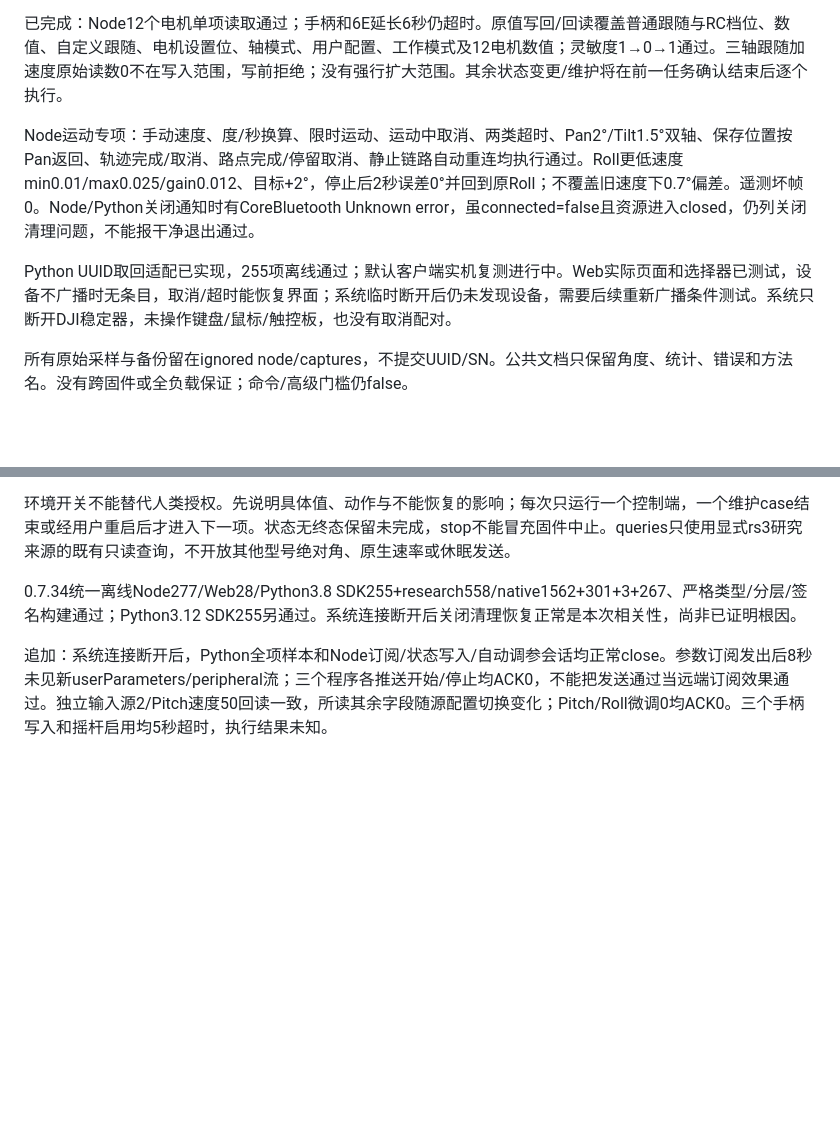
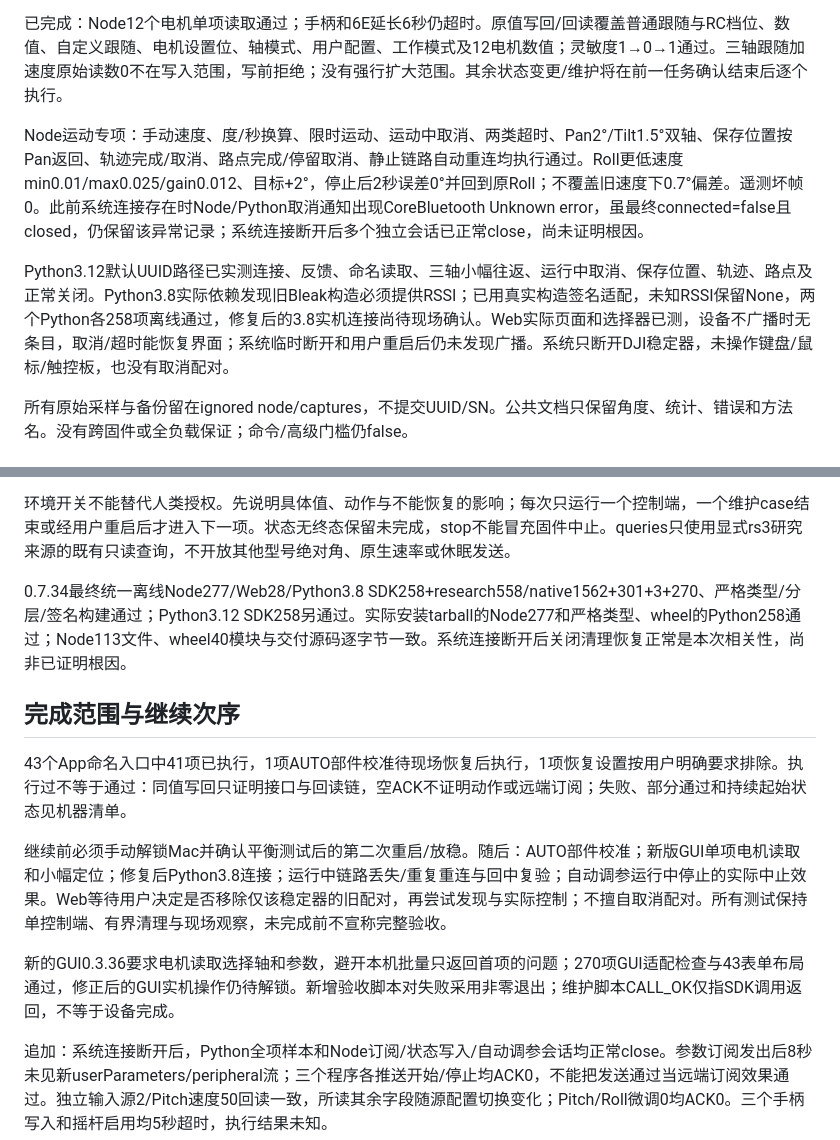
Before and after one commit to Ran-ying/rs4mini-ble-controller, a Markdown page: docs/HARDWARE_FULL_ACCEPTANCE.md, 2 parts joined by grey strips. GitHub-like rendering; blank space fills up the shorter version.

Commit message:
Clarify final regression counts and remaining physical test prerequisites

```diff
--- a/docs/HARDWARE_FULL_ACCEPTANCE.md
+++ b/docs/HARDWARE_FULL_ACCEPTANCE.md
@@ -8,9 +8,9 @@
 
 已完成：Node12个电机单项读取通过；手柄和6E延长6秒仍超时。原值写回/回读覆盖普通跟随与RC档位、数值、自定义跟随、电机设置位、轴模式、用户配置、工作模式及12电机数值；灵敏度1→0→1通过。三轴跟随加速度原始读数0不在写入范围，写前拒绝；没有强行扩大范围。其余状态变更/维护将在前一任务确认结束后逐个执行。
 
-Node运动专项：手动速度、度/秒换算、限时运动、运动中取消、两类超时、Pan2°/Tilt1.5°双轴、保存位置按Pan返回、轨迹完成/取消、路点完成/停留取消、静止链路自动重连均执行通过。Roll更低速度min0.01/max0.025/gain0.012、目标+2°，停止后2秒误差0°并回到原Roll；不覆盖旧速度下0.7°偏差。遥测坏帧0。Node/Python关闭通知时有CoreBluetooth Unknown error，虽connected=false且资源进入closed，仍列关闭清理问题，不能报干净退出通过。
+Node运动专项：手动速度、度/秒换算、限时运动、运动中取消、两类超时、Pan2°/Tilt1.5°双轴、保存位置按Pan返回、轨迹完成/取消、路点完成/停留取消、静止链路自动重连均执行通过。Roll更低速度min0.01/max0.025/gain0.012、目标+2°，停止后2秒误差0°并回到原Roll；不覆盖旧速度下0.7°偏差。遥测坏帧0。此前系统连接存在时Node/Python取消通知出现CoreBluetooth Unknown error，虽最终connected=false且closed，仍保留该异常记录；系统连接断开后多个独立会话已正常close，尚未证明根因。
 
-Python UUID取回适配已实现，255项离线通过；默认客户端实机复测进行中。Web实际页面和选择器已测试，设备不广播时无条目，取消/超时能恢复界面；系统临时断开后仍未发现设备，需要后续重新广播条件测试。系统只断开DJI稳定器，未操作键盘/鼠标/触控板，也没有取消配对。
+Python3.12默认UUID路径已实测连接、反馈、命名读取、三轴小幅往返、运行中取消、保存位置、轨迹、路点及正常关闭。Python3.8实际依赖发现旧Bleak构造必须提供RSSI；已用真实构造签名适配，未知RSSI保留None，两个Python各258项离线通过，修复后的3.8实机连接尚待现场确认。Web实际页面和选择器已测，设备不广播时无条目，取消/超时能恢复界面；系统临时断开和用户重启后仍未发现广播。系统只断开DJI稳定器，未操作键盘/鼠标/触控板，也没有取消配对。
 
 所有原始采样与备份留在ignored node/captures，不提交UUID/SN。公共文档只保留角度、统计、错误和方法名。没有跨固件或全负载保证；命令/高级门槛仍false。
 
@@ -24,7 +24,15 @@ Python UUID取回适配已实现，255项离线通过；默认客户端实机复
 
 环境开关不能替代人类授权。先说明具体值、动作与不能恢复的影响；每次只运行一个控制端，一个维护case结束或经用户重启后才进入下一项。状态无终态保留未完成，stop不能冒充固件中止。queries只使用显式rs3研究来源的既有只读查询，不开放其他型号绝对角、原生速率或休眠发送。
 
-0.7.34统一离线Node277/Web28/Python3.8 SDK255+research558/native1562+301+3+267、严格类型/分层/签名构建通过；Python3.12 SDK255另通过。系统连接断开后关闭清理恢复正常是本次相关性，尚非已证明根因。
+0.7.34最终统一离线Node277/Web28/Python3.8 SDK258+research558/native1562+301+3+270、严格类型/分层/签名构建通过；Python3.12 SDK258另通过。实际安装tarball的Node277和严格类型、wheel的Python258通过；Node113文件、wheel40模块与交付源码逐字节一致。系统连接断开后关闭清理恢复正常是本次相关性，尚非已证明根因。
+
+## 完成范围与继续次序
+
+43个App命名入口中41项已执行，1项AUTO部件校准待现场恢复后执行，1项恢复设置按用户明确要求排除。执行过不等于通过：同值写回只证明接口与回读链，空ACK不证明动作或远端订阅；失败、部分通过和持续起始状态见机器清单。
+
+继续前必须手动解锁Mac并确认平衡测试后的第二次重启/放稳。随后：AUTO部件校准；新版GUI单项电机读取和小幅定位；修复后Python3.8连接；运行中链路丢失/重复重连与回中复验；自动调参运行中停止的实际中止效果。Web等待用户决定是否移除仅该稳定器的旧配对，再尝试发现与实际控制；不擅自取消配对。所有测试保持单控制端、有界清理与现场观察，未完成前不宣称完整验收。
+
+新的GUI0.3.36要求电机读取选择轴和参数，避开本机批量只返回首项的问题；270项GUI适配检查与43表单布局通过，修正后的GUI实机操作仍待解锁。新增验收脚本对失败采用非零退出；维护脚本CALL_OK仅指SDK调用返回，不等于设备完成。
 
 追加：系统连接断开后，Python全项样本和Node订阅/状态写入/自动调参会话均正常close。参数订阅发出后8秒未见新userParameters/peripheral流；三个程序各推送开始/停止均ACK0，不能把发送通过当远端订阅效果通过。独立输入源2/Pitch速度50回读一致，所读其余字段随源配置切换变化；Pitch/Roll微调0均ACK0。三个手柄写入和摇杆启用均5秒超时，执行结果未知。
 
```
Also changed, not shown: AGENTS.md (+1 -1 lines).
